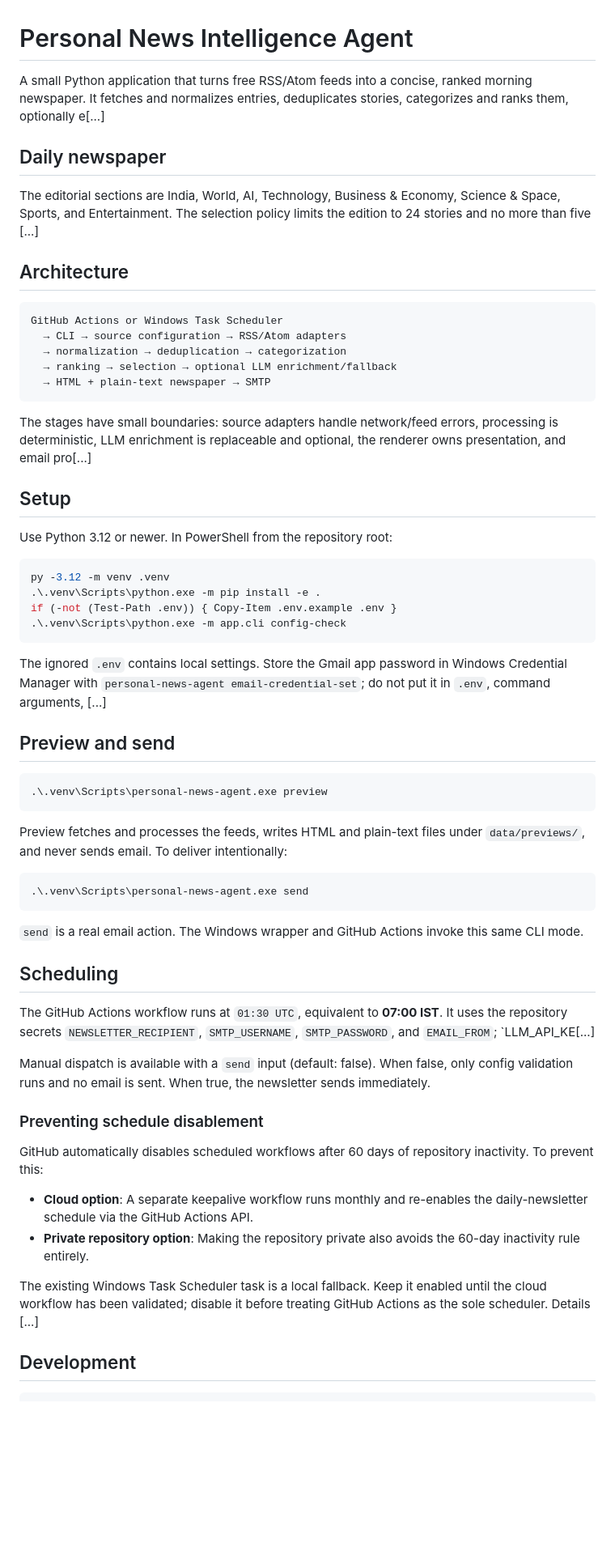
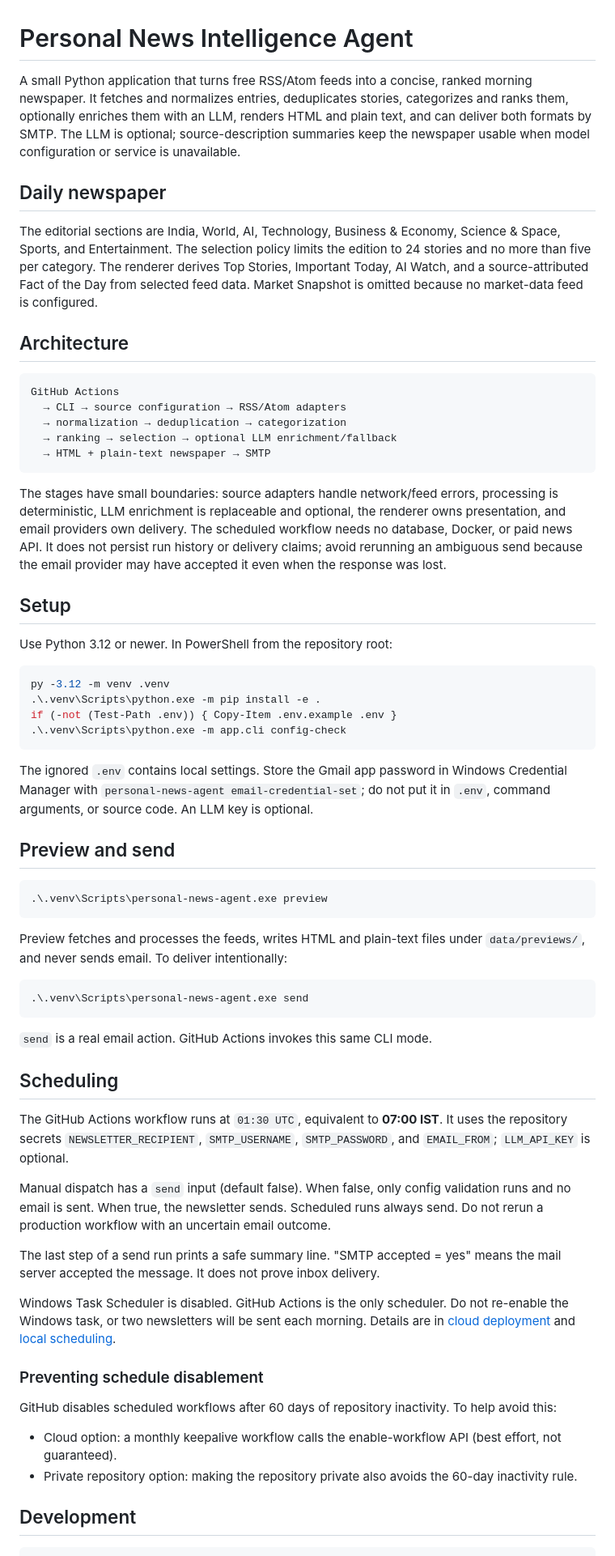
Before and after one commit to saianuragh/personal-news-agent, a Markdown page: README.md, the part around one of its changes. Shown at 81% size. Rendered like a GitHub page; blank space fills up the shorter version.

Commit message:
Enhance README with detailed application features
Expanded the README to include details about LLM enrichment, email delivery, and scheduling options.

````diff
--- a/README.md
+++ b/README.md
@@ -1,22 +1,22 @@
 # Personal News Intelligence Agent
 
-A small Python application that turns free RSS/Atom feeds into a concise, ranked morning newspaper. It fetches and normalizes entries, deduplicates stories, categorizes and ranks them, optionally e[...]
+A small Python application that turns free RSS/Atom feeds into a concise, ranked morning newspaper. It fetches and normalizes entries, deduplicates stories, categorizes and ranks them, optionally enriches them with an LLM, renders HTML and plain text, and can deliver both formats by SMTP. The LLM is optional; source-description summaries keep the newspaper usable when model configuration or service is unavailable.
 
 ## Daily newspaper
 
-The editorial sections are India, World, AI, Technology, Business & Economy, Science & Space, Sports, and Entertainment. The selection policy limits the edition to 24 stories and no more than five [...]
+The editorial sections are India, World, AI, Technology, Business & Economy, Science & Space, Sports, and Entertainment. The selection policy limits the edition to 24 stories and no more than five per category. The renderer derives Top Stories, Important Today, AI Watch, and a source-attributed Fact of the Day from selected feed data. Market Snapshot is omitted because no market-data feed is configured.
 
 ## Architecture
 
 ```text
-GitHub Actions or Windows Task Scheduler
+GitHub Actions
   → CLI → source configuration → RSS/Atom adapters
   → normalization → deduplication → categorization
   → ranking → selection → optional LLM enrichment/fallback
   → HTML + plain-text newspaper → SMTP
 ```
 
-The stages have small boundaries: source adapters handle network/feed errors, processing is deterministic, LLM enrichment is replaceable and optional, the renderer owns presentation, and email pro[...]
+The stages have small boundaries: source adapters handle network/feed errors, processing is deterministic, LLM enrichment is replaceable and optional, the renderer owns presentation, and email providers own delivery. The scheduled workflow needs no database, Docker, or paid news API. It does not persist run history or delivery claims; avoid rerunning an ambiguous send because the email provider may have accepted it even when the response was lost.
 
 ## Setup
 
@@ -29,7 +29,7 @@ if (-not (Test-Path .env)) { Copy-Item .env.example .env }
 .\.venv\Scripts\python.exe -m app.cli config-check
 ```
 
-The ignored `.env` contains local settings. Store the Gmail app password in Windows Credential Manager with `personal-news-agent email-credential-set`; do not put it in `.env`, command arguments, [...]
+The ignored `.env` contains local settings. Store the Gmail app password in Windows Credential Manager with `personal-news-agent email-credential-set`; do not put it in `.env`, command arguments, or source code. An LLM key is optional.
 
 ## Preview and send
 
@@ -43,22 +43,24 @@ Preview fetches and processes the feeds, writes HTML and plain-text files under
 .\.venv\Scripts\personal-news-agent.exe send
 ```
 
-`send` is a real email action. The Windows wrapper and GitHub Actions invoke this same CLI mode.
+`send` is a real email action. GitHub Actions invokes this same CLI mode.
 
 ## Scheduling
 
-The GitHub Actions workflow runs at `01:30 UTC`, equivalent to **07:00 IST**. It uses the repository secrets `NEWSLETTER_RECIPIENT`, `SMTP_USERNAME`, `SMTP_PASSWORD`, and `EMAIL_FROM`; `LLM_API_KE[...]
+The GitHub Actions workflow runs at `01:30 UTC`, equivalent to **07:00 IST**. It uses the repository secrets `NEWSLETTER_RECIPIENT`, `SMTP_USERNAME`, `SMTP_PASSWORD`, and `EMAIL_FROM`; `LLM_API_KEY` is optional.
 
-Manual dispatch is available with a `send` input (default: false). When false, only config validation runs and no email is sent. When true, the newsletter sends immediately.
+Manual dispatch has a `send` input (default false). When false, only config validation runs and no email is sent. When true, the newsletter sends. Scheduled runs always send. Do not rerun a production workflow with an uncertain email outcome.
+
+The last step of a send run prints a safe summary line. "SMTP accepted = yes" means the mail server accepted the message. It does not prove inbox delivery.
+
+Windows Task Scheduler is disabled. GitHub Actions is the only scheduler. Do not re-enable the Windows task, or two newsletters will be sent each morning. Details are in [cloud deployment](docs/cloud-deployment.md) and [local scheduling](docs/free-local-deployment.md).
 
 ### Preventing schedule disablement
 
-GitHub automatically disables scheduled workflows after 60 days of repository inactivity. To prevent this:
+GitHub disables scheduled workflows after 60 days of repository inactivity. To help avoid this:
 
-- **Cloud option**: A separate keepalive workflow runs monthly and re-enables the daily-newsletter schedule via the GitHub Actions API.
-- **Private repository option**: Making the repository private also avoids the 60-day inactivity rule entirely.
-
-The existing Windows Task Scheduler task is a local fallback. Keep it enabled until the cloud workflow has been validated; disable it before treating GitHub Actions as the sole scheduler. Details [...]
+- Cloud option: a monthly keepalive workflow calls the enable-workflow API (best effort, not guaranteed).
+- Private repository option: making the repository private also avoids the 60-day inactivity rule.
 
 ## Development
 
````
Also changed, not shown: other parts of README.md (+1 -1 lines).
